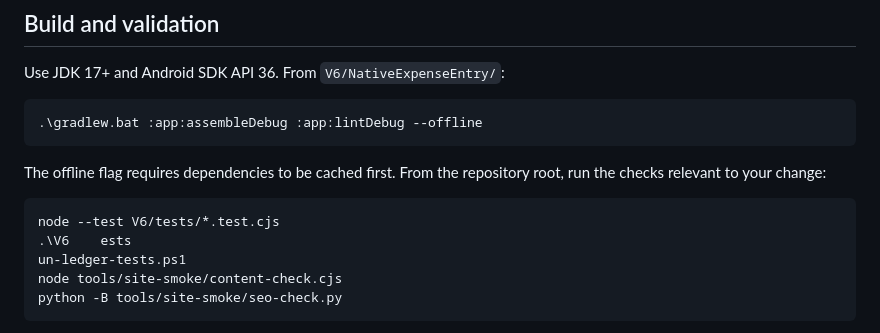
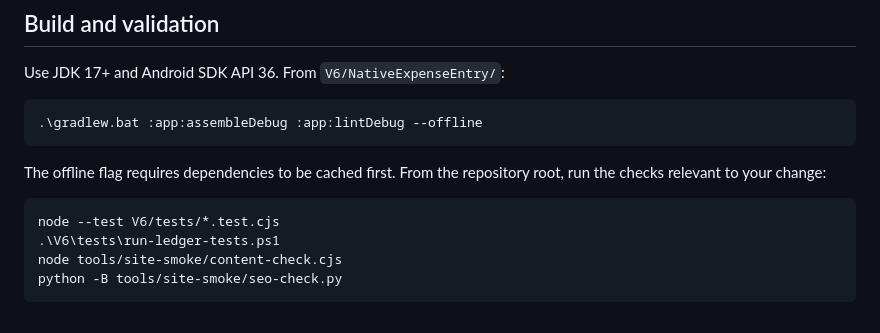
Before and after one commit to Techyeye98/Pocket-Ledger, a Markdown page: CONTRIBUTING.md, the part around the change. Drawn GitHub-style.

Commit message:
Correct Windows test command formatting

````diff
--- a/CONTRIBUTING.md
+++ b/CONTRIBUTING.md
@@ -39,8 +39,7 @@ run the checks relevant to your change:
 
 ```powershell
 node --test V6/tests/*.test.cjs
-.\V6	ests
-un-ledger-tests.ps1
+.\V6\tests\run-ledger-tests.ps1
 node tools/site-smoke/content-check.cjs
 python -B tools/site-smoke/seo-check.py
 ```
````
